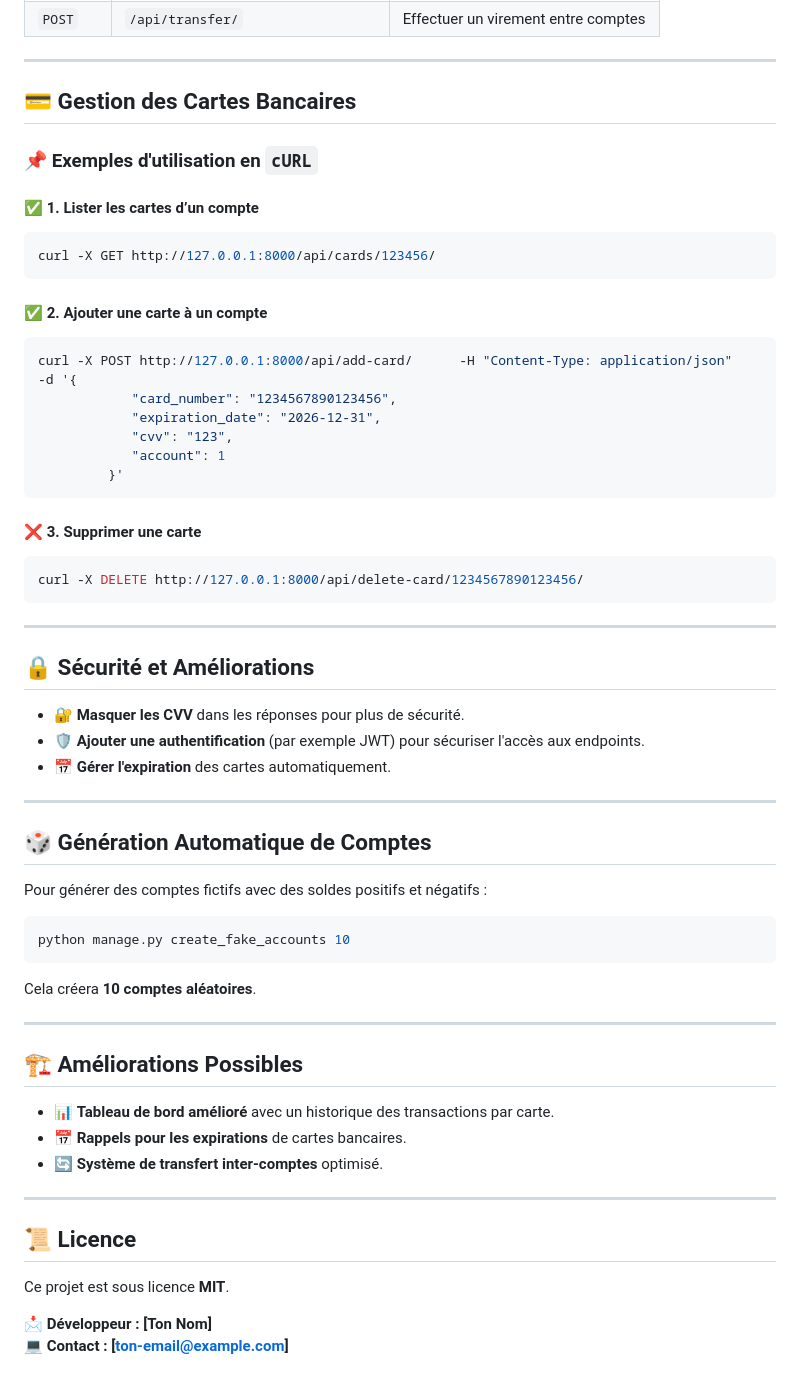
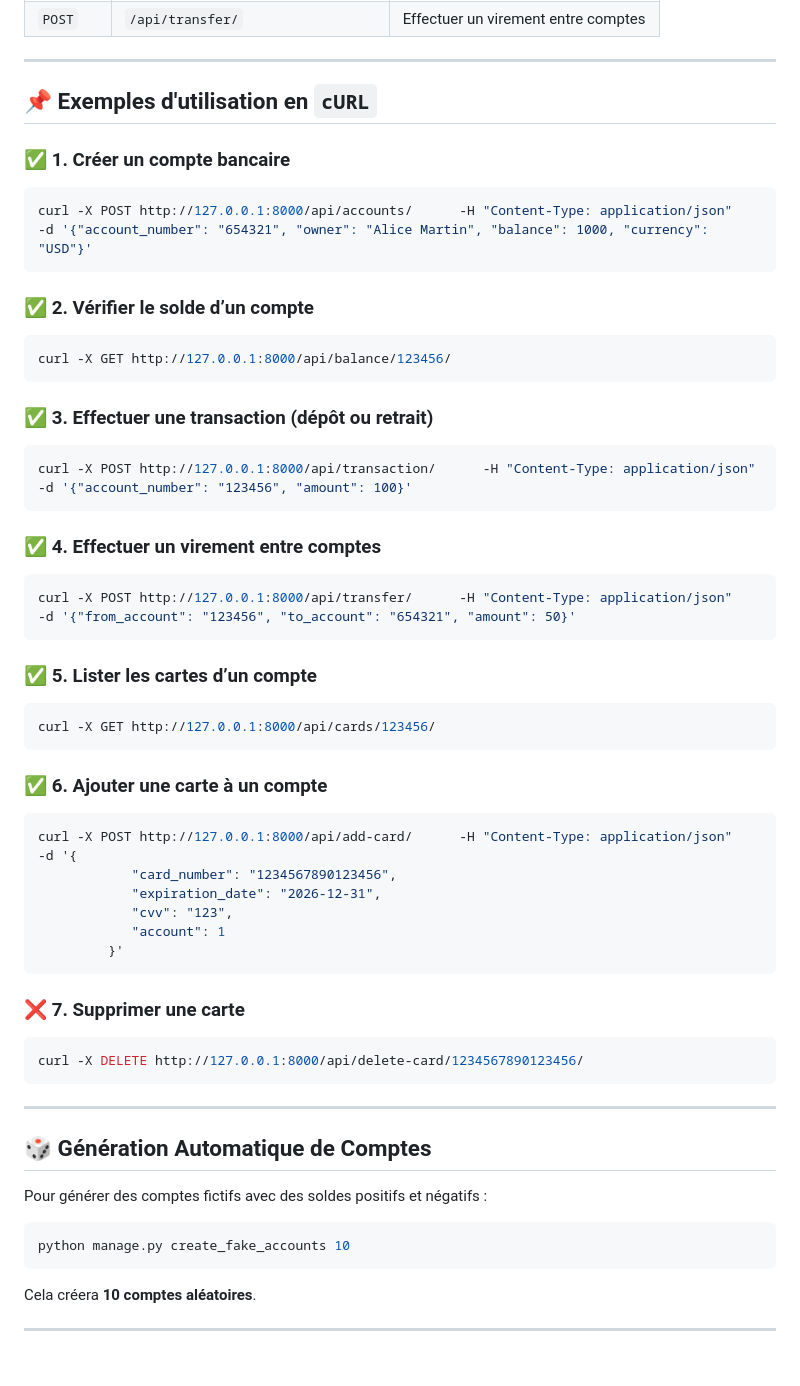
Before and after one commit to MajeLam/carti, a Markdown page: README.md, the part around the change. GitHub-like rendering.

Commit message:
update_readme

````diff
--- a/README.md
+++ b/README.md
@@ -70,16 +70,34 @@ Accède au tableau de bord : **http://127.0.0.1:8000/**
 
 ---
 
-## 💳 **Gestion des Cartes Bancaires**
+## 📌 **Exemples d'utilisation en `cURL`**
 
-### 📌 **Exemples d'utilisation en `cURL`**
+### ✅ **1. Créer un compte bancaire**
+```bash
+curl -X POST http://127.0.0.1:8000/api/accounts/      -H "Content-Type: application/json"      -d '{"account_number": "654321", "owner": "Alice Martin", "balance": 1000, "currency": "USD"}'
+```
 
-#### ✅ **1. Lister les cartes d’un compte**
+### ✅ **2. Vérifier le solde d’un compte**
+```bash
+curl -X GET http://127.0.0.1:8000/api/balance/123456/
+```
+
+### ✅ **3. Effectuer une transaction (dépôt ou retrait)**
+```bash
+curl -X POST http://127.0.0.1:8000/api/transaction/      -H "Content-Type: application/json"      -d '{"account_number": "123456", "amount": 100}'
+```
+
+### ✅ **4. Effectuer un virement entre comptes**
+```bash
+curl -X POST http://127.0.0.1:8000/api/transfer/      -H "Content-Type: application/json"      -d '{"from_account": "123456", "to_account": "654321", "amount": 50}'
+```
+
+### ✅ **5. Lister les cartes d’un compte**
 ```bash
 curl -X GET http://127.0.0.1:8000/api/cards/123456/
 ```
 
-#### ✅ **2. Ajouter une carte à un compte**
+### ✅ **6. Ajouter une carte à un compte**
 ```bash
 curl -X POST http://127.0.0.1:8000/api/add-card/      -H "Content-Type: application/json"      -d '{
             "card_number": "1234567890123456",
@@ -89,18 +107,10 @@ curl -X POST http://127.0.0.1:8000/api/add-card/      -H "Content-Type: applicat
          }'
 ```
 
-#### ❌ **3. Supprimer une carte**
+### ❌ **7. Supprimer une carte**
 ```bash
 curl -X DELETE http://127.0.0.1:8000/api/delete-card/1234567890123456/
 ```
-
----
-
-## 🔒 **Sécurité et Améliorations**
-
-- 🔐 **Masquer les CVV** dans les réponses pour plus de sécurité.
-- 🛡️ **Ajouter une authentification** (par exemple JWT) pour sécuriser l'accès aux endpoints.
-- 📅 **Gérer l'expiration** des cartes automatiquement.
 
 ---
 
@@ -112,17 +122,3 @@ python manage.py create_fake_accounts 10
 Cela créera **10 comptes aléatoires**.
 
 ---
-
-## 🏗️ **Améliorations Possibles**
-
-- 📊 **Tableau de bord amélioré** avec un historique des transactions par carte.
-- 📅 **Rappels pour les expirations** de cartes bancaires.
-- 🔄 **Système de transfert inter-comptes** optimisé.
-
----
-
-## 📜 **Licence**
-Ce projet est sous licence **MIT**.
-
-📩 **Développeur : [Ton Nom]**
-💻 **Contact : [ton-email@example.com]**
````
